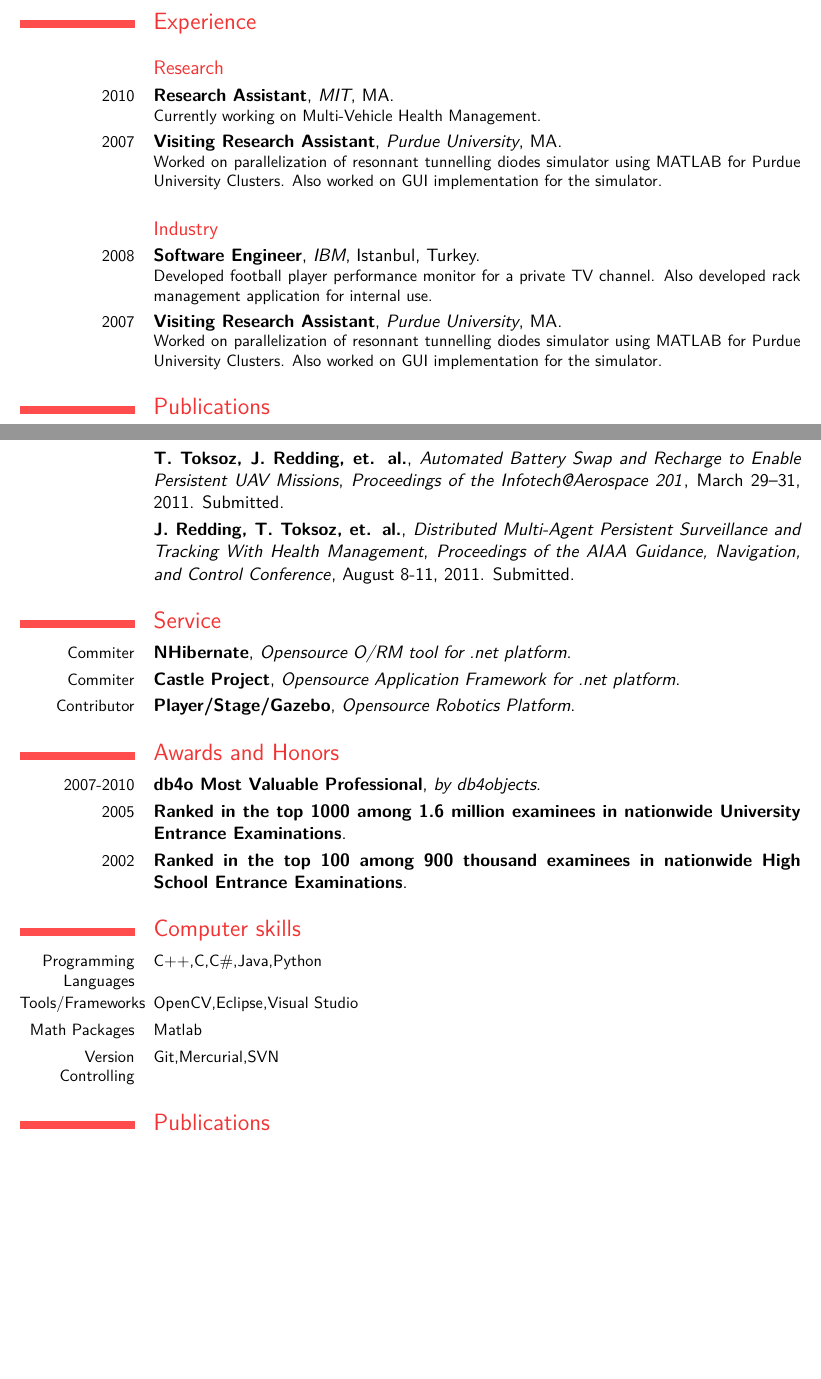
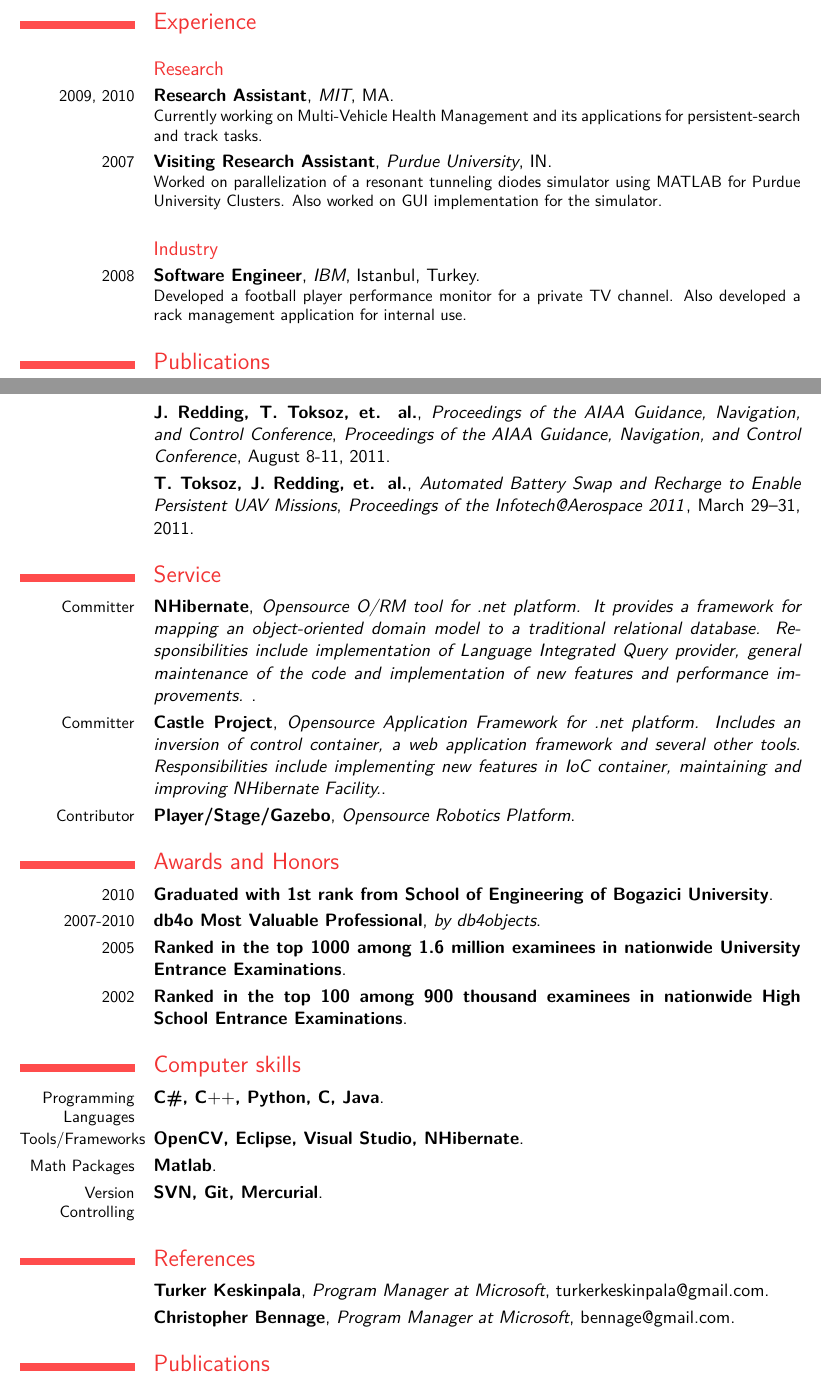
Before and after one commit to GunioRobot/tunatoksoz, a LaTeX CV (cvresume/Resume_Tuna_Toksoz.tex): two parts of pages 1 and 2 of 2, joined at a grey line, cut so that both start at the same text, the shorter picture padded with empty space. Compiled offline with pdfLaTeX.

Commit message:
newer version

```diff
--- a/cvresume/Resume_Tuna_Toksoz.tex
+++ b/cvresume/Resume_Tuna_Toksoz.tex
@@ -57,31 +59,37 @@
 
 \section{Experience}
 \subsection{Research}
-\cventry{2010}{Research Assistant}{MIT}{MA}{}{Currently working on Multi-Vehicle Health Management.}
-\cventry{2007}{Visiting Research Assistant}{Purdue University}{MA}{}{Worked on parallelization of resonnant tunnelling diodes simulator using MATLAB for Purdue University Clusters. Also worked on GUI implementation for the simulator.}                % arguments 3 to 6 are optional
+\cventry{2009, 2010}{Research Assistant}{MIT}{MA}{}{Currently working on Multi-Vehicle Health Management and its applications for persistent-search and track tasks. }
+\cventry{2007}{Visiting Research Assistant}{Purdue University}{IN}{}{Worked on parallelization of a resonant tunneling diodes simulator using MATLAB for Purdue University Clusters. Also worked on GUI implementation for the simulator.}                % arguments 3 to 6 are optional
 \subsection{Industry}
-\cventry{2008}{Software Engineer}{IBM}{Istanbul}{Turkey}{Developed football player performance monitor for a private TV channel. Also developed rack management application for internal use.}
-\cventry{2007}{Visiting Research Assistant}{Purdue University}{MA}{}{Worked on parallelization of resonnant tunnelling diodes simulator using MATLAB for Purdue University Clusters. Also worked on GUI implementation for the simulator.}                % arguments 3 to 6 are optional
+\cventry{2008}{Software Engineer}{IBM}{Istanbul}{Turkey}{Developed a football player performance monitor for a private TV channel. Also developed a rack management application for internal use.}
+                % arguments 3 to 6 are optional
+
 \section{Publications}
-
-\cventry{}{\textbf{T. Toksoz}, J. Redding, et. al.}{Automated Battery Swap and Recharge to Enable Persistent UAV Missions}{\emph{Proceedings of the Infotech@Aerospace 201}}{March 29--31, 2011. Submitted}{}
-\cventry{}{J. Redding, \textbf{T. Toksoz}, et. al.}{Distributed Multi-Agent Persistent Surveillance and Tracking With Health  Management}{\emph{Proceedings of the AIAA Guidance, Navigation, and Control Conference}}{August 8-11, 2011. Submitted}{}
+\cventry{}{J. Redding, \textbf{T. Toksoz}, et. al.}{Proceedings of the AIAA Guidance, Navigation, and Control Conference}{\emph{Proceedings of the AIAA Guidance, Navigation, and Control Conference}}{August 8-11, 2011}{}
+\cventry{}{\textbf{T. Toksoz}, J. Redding, et. al.}{Automated Battery Swap and Recharge to Enable Persistent UAV Missions}{\emph{Proceedings of the Infotech@Aerospace 2011}}{March 29--31, 2011}{}
 \section{Service}
-\cventry{Commiter}{NHibernate}{Opensource O/RM tool for .net platform}{}{}{}{}
-\cventry{Commiter}{Castle Project}{Opensource Application Framework for .net platform}{}{}{}{}
+\cventry{Committer}{NHibernate}{Opensource O/RM tool for .net platform. It provides a framework for mapping an object-oriented domain model to a traditional relational database. Responsibilities include implementation of Language Integrated Query provider, general maintenance of the code and implementation of new features and performance improvements. }{}{}{}{}
+\cventry{Committer}{Castle Project}{Opensource Application Framework for .net platform. Includes an inversion of control container, a web application framework and several other tools. Responsibilities include implementing new features in IoC container, maintaining and improving NHibernate Facility.}{}{}{}{}
 \cventry{Contributor}{Player/Stage/Gazebo}{Opensource Robotics Platform}{}{}{}{}
 
 
 \section{Awards and Honors}
+\cventry{2010}{Graduated with 1st rank from School of Engineering of Bogazici University}{}{}{}{}{}
 \cventry{2007-2010}{db4o Most Valuable Professional}{by db4objects}{}{}{}{}
 \cventry{2005}{Ranked in the top 1000 among 1.6 million examinees in nationwide University Entrance Examinations}{}{}{}{}{}
 \cventry{2002}{Ranked in the top 100 among 900 thousand examinees in nationwide High School Entrance Examinations}{}{}{}{}{}
 
 \section{Computer skills}
-\cvcomputer{Programming Languages}{C$++$,C,C\#,Java,Python}{}{}
-\cvcomputer{Tools/Frameworks}{OpenCV,Eclipse,Visual Studio}{}{}
-\cvcomputer{Math Packages}{Matlab}{}{}
-\cvcomputer{Version Controlling}{Git,Mercurial,SVN}{}{}
+\cventry{Programming Languages}{C\#, C$++$, Python, C, Java}{}{}{}{}{}
+\cventry{Tools/Frameworks}{OpenCV, Eclipse, Visual Studio,  NHibernate}{}{}{}{}{}
+\cventry{Math Packages}{Matlab}{}{}{}{}{}
+\cventry{Version Controlling}{SVN, Git, Mercurial}{}{}{}{}{}
+
+\section{References}
+
+\cventry{}{\textbf{Turker Keskinpala}}{Program Manager at Microsoft}{turkerkeskinpala@gmail.com}{}{}
+\cventry{}{\textbf{Christopher Bennage}}{Program Manager at Microsoft}{bennage@gmail.com}{}{}
 
 \closesection{}                   % needed to renewcommands
 \renewcommand{\listitemsymbol}{-} % change the symbol for lists
```
Also changed, not shown: cvresume/Resume_Tuna_Toksoz.pdf (added), cvresume/Resume_Tuna_Toksoz.tex (10 more changed lines).
